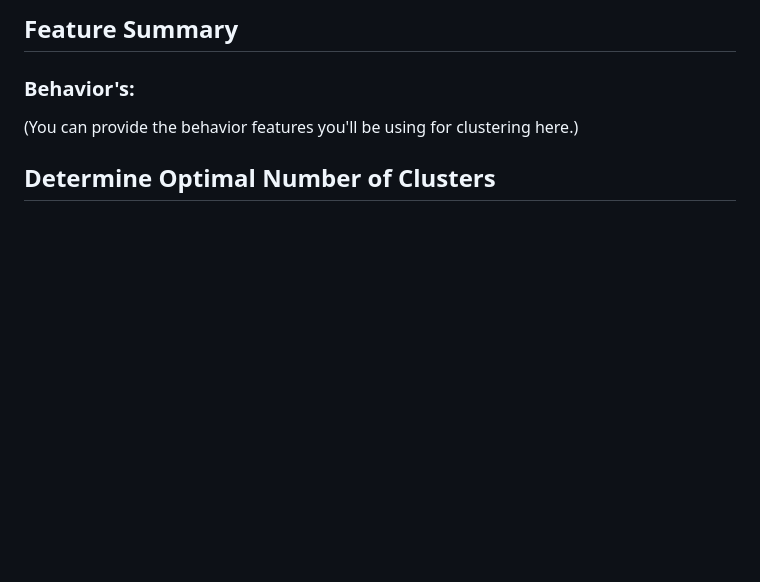
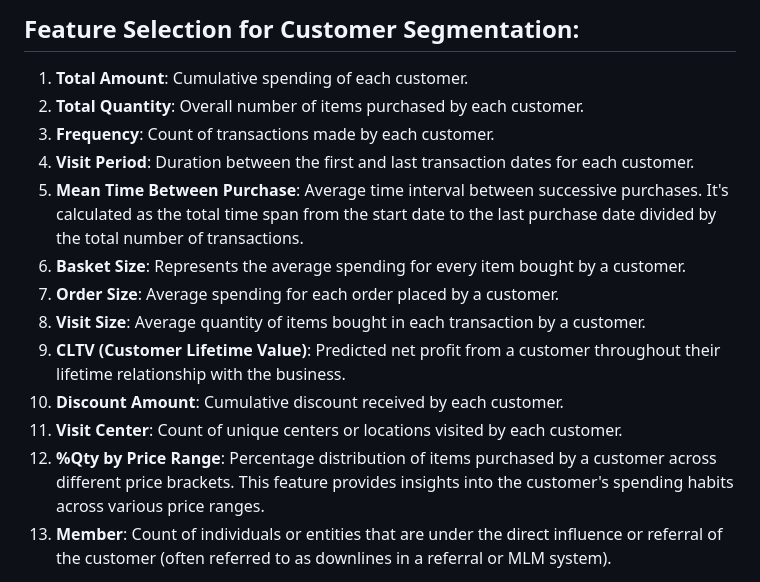
Before and after one commit to Hakulani/CustomerAnalytics, a Markdown page: 04CustomerSegmentation&ProductRecomendation/README.md, the part around one of its changes. Drawn GitHub-style; blank space fills up the shorter version.

```diff
--- a/04CustomerSegmentation&ProductRecomendation/README.md
+++ b/04CustomerSegmentation&ProductRecomendation/README.md
@@ -116,6 +118,17 @@ Using the data from the customer single view, segment the customers.
 
-## Feature Summary
-### Behavior's:
-(You can provide the behavior features you'll be using for clustering here.)
+## Feature Selection for Customer Segmentation:
 
-## Determine Optimal Number of Clusters
+1. **Total Amount**: Cumulative spending of each customer.
+2. **Total Quantity**: Overall number of items purchased by each customer.
+3. **Frequency**: Count of transactions made by each customer.
+4. **Visit Period**: Duration between the first and last transaction dates for each customer.
+5. **Mean Time Between Purchase**: Average time interval between successive purchases. It's calculated as the total time span from the start date to the last purchase date divided by the total number of transactions.
+6. **Basket Size**: Represents the average spending for every item bought by a customer.
+7. **Order Size**: Average spending for each order placed by a customer.
+8. **Visit Size**: Average quantity of items bought in each transaction by a customer.
+9. **CLTV (Customer Lifetime Value)**: Predicted net profit from a customer throughout their lifetime relationship with the business.
+10. **Discount Amount**: Cumulative discount received by each customer.
+11. **Visit Center**: Count of unique centers or locations visited by each customer.
+12. **%Qty by Price Range**: Percentage distribution of items purchased by a customer across different price brackets. This feature provides insights into the customer's spending habits across various price ranges.
+13. **Member**: Count of individuals or entities that are under the direct influence or referral of the customer (often referred to as downlines in a referral or MLM system).
+
```
Also changed, not shown: other parts of 04CustomerSegmentation&ProductRecomendation/README.md (+59 -1 lines).
